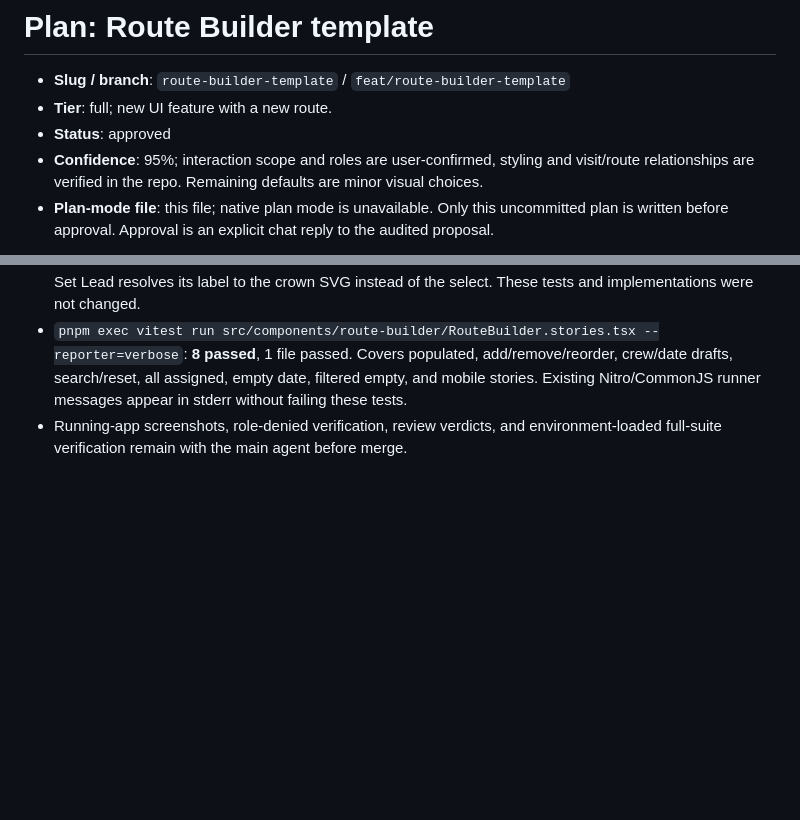
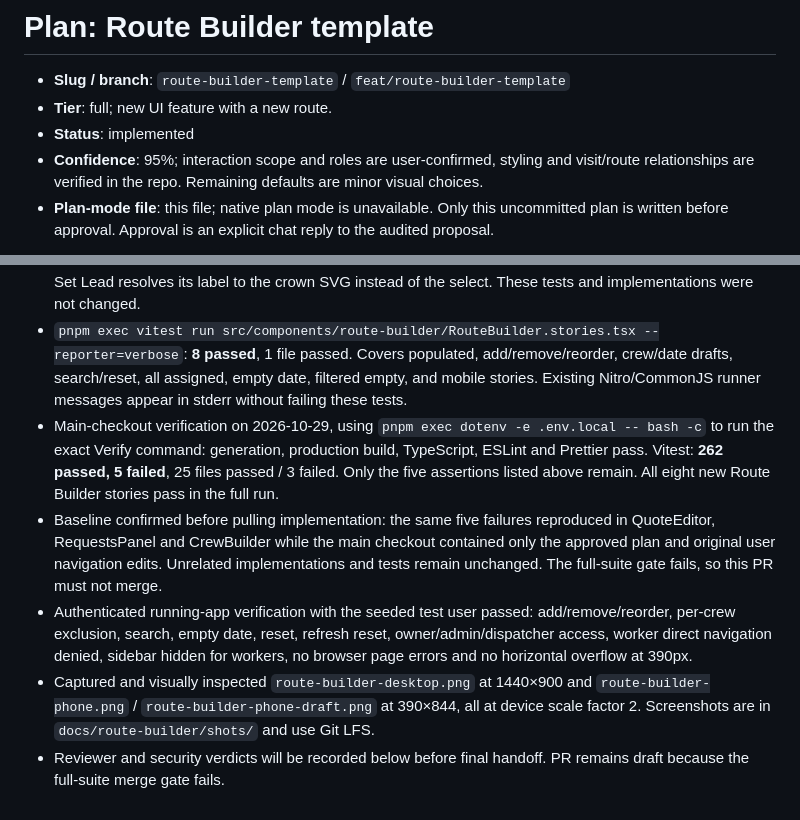
Before and after one commit to AbsoluteCRM/CRM, a Markdown page: docs/plans/route-builder-template.md, 2 parts joined by grey strips. Rendered like a GitHub page; blank space fills up the shorter version.

Commit message:
Capture Route Builder browser verification

```diff
--- a/docs/plans/route-builder-template.md
+++ b/docs/plans/route-builder-template.md
@@ -2,7 +2,7 @@
 
 - **Slug / branch**: `route-builder-template` / `feat/route-builder-template`
 - **Tier**: full; new UI feature with a new route.
-- **Status**: approved
+- **Status**: implemented
 - **Confidence**: 95%; interaction scope and roles are user-confirmed, styling and visit/route relationships are verified in the repo. Remaining defaults are minor visual choices.
 - **Plan-mode file**: this file; native plan mode is unavailable. Only this uncommitted plan is written before approval. Approval is an explicit chat reply to the audited proposal.
 
@@ -144,4 +144,8 @@ pnpm generate-routes && pnpm build && pnpm exec tsc --noEmit && pnpm lint && pnp
 - Seven existing suites cannot import without `VITE_SUPABASE_URL` and `VITE_SUPABASE_PUBLISHABLE_KEY`: clients, client mutations, crews, crew mutations, services, Calendar stories, and SeasonBar stories. The isolated implementation worktree intentionally has no `.env.local`; final verification loads environment only in the main checkout.
 - Five assertions outside this feature fail: QuoteEditor Draft Editing expects a callback object without the current frequency/season fields; RequestsPanel Filters And Read Only Details expects two description values but gets one; CrewBuilder Drag To Crew and Drag To Unassigned record no callback; CrewBuilder Set Lead resolves its label to the crown SVG instead of the select. These tests and implementations were not changed.
 - `pnpm exec vitest run src/components/route-builder/RouteBuilder.stories.tsx --reporter=verbose`: **8 passed**, 1 file passed. Covers populated, add/remove/reorder, crew/date drafts, search/reset, all assigned, empty date, filtered empty, and mobile stories. Existing Nitro/CommonJS runner messages appear in stderr without failing these tests.
-- Running-app screenshots, role-denied verification, review verdicts, and environment-loaded full-suite verification remain with the main agent before merge.
+- Main-checkout verification on 2026-10-29, using `pnpm exec dotenv -e .env.local -- bash -c` to run the exact Verify command: generation, production build, TypeScript, ESLint and Prettier pass. Vitest: **262 passed, 5 failed**, 25 files passed / 3 failed. Only the five assertions listed above remain. All eight new Route Builder stories pass in the full run.
+- Baseline confirmed before pulling implementation: the same five failures reproduced in QuoteEditor, RequestsPanel and CrewBuilder while the main checkout contained only the approved plan and original user navigation edits. Unrelated implementations and tests remain unchanged. The full-suite gate fails, so this PR must not merge.
+- Authenticated running-app verification with the seeded test user passed: add/remove/reorder, per-crew exclusion, search, empty date, reset, refresh reset, owner/admin/dispatcher access, worker direct navigation denied, sidebar hidden for workers, no browser page errors and no horizontal overflow at 390px.
+- Captured and visually inspected `route-builder-desktop.png` at 1440×900 and `route-builder-phone.png` / `route-builder-phone-draft.png` at 390×844, all at device scale factor 2. Screenshots are in `docs/route-builder/shots/` and use Git LFS.
+- Reviewer and security verdicts will be recorded below before final handoff. PR remains draft because the full-suite merge gate fails.
```
Also changed, not shown: docs/route-builder/ui.md (+11 -1 lines).
